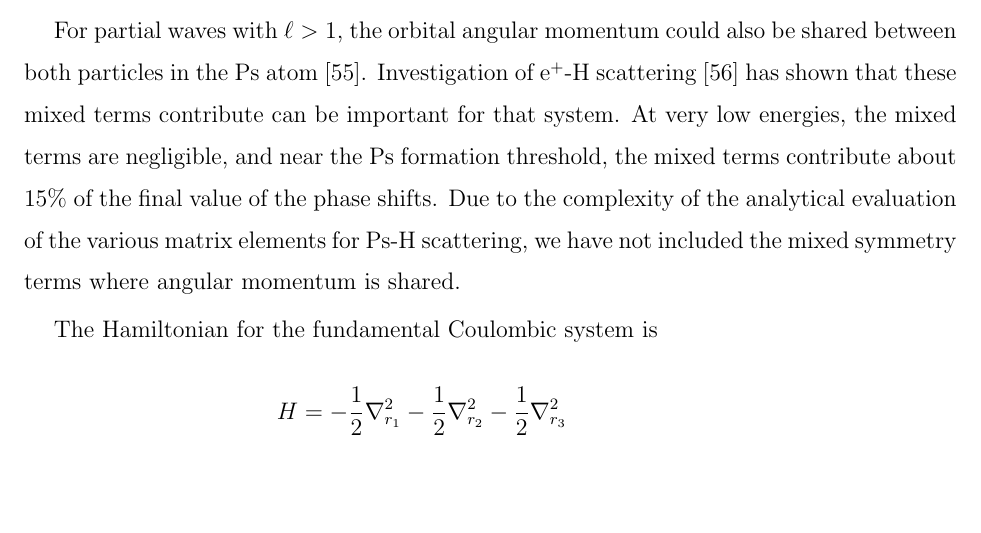
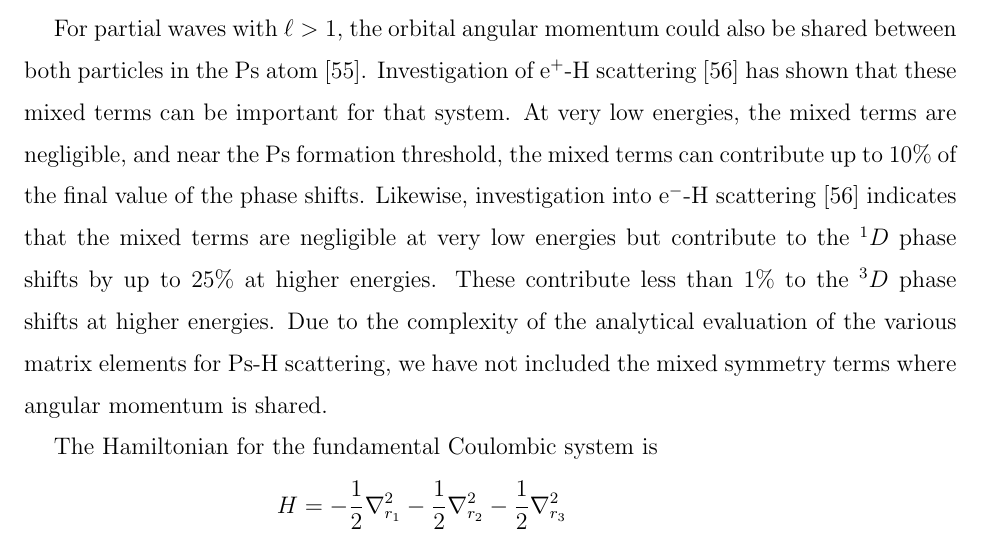
Before and after one commit to DentonW/Papers, a LaTeX paper (PRA PsH/PRA-PsH-Draft.tex): part of page 7 of 34, cut so that both start at the same text, the shorter picture padded with empty space. Compiled offline with pdfLaTeX.

```diff
--- a/PRA PsH/PRA-PsH-Draft.tex
+++ b/PRA PsH/PRA-PsH-Draft.tex
@@ -391,10 +391,14 @@
 For partial waves with $\ell>1$, the orbital angular momentum could also be
 shared between both particles in the Ps atom \cite{Schwartz1961a}.
 Investigation of e$^+$-H scattering \cite{VanReeth2015} has shown
-that these mixed terms contribute can be important for that
+that these mixed terms can be important for that
 system. At very low energies, the mixed terms are negligible, and near
-the Ps formation threshold, the mixed terms contribute about 15\%
-of the final value of the phase shifts.
+the Ps formation threshold, the mixed terms can contribute up to 10\%
+of the final value of the phase shifts. Likewise, investigation into
+e$^-$-H scattering \cite{VanReeth2015} indicates that the mixed terms
+are negligible at very low energies but contribute to the $^1D$ phase
+shifts by up to 25\% at higher energies. These contribute less than 1\%
+to the $^3D$ phase shifts at higher energies.
 Due to the complexity of the analytical evaluation of the various
 matrix elements for Ps-H scattering, we have not included the mixed
 symmetry terms where angular momentum is shared.
```
Also changed, not shown: Dissertation/Theory.tex (renamed from Dissertation/KohnMethod.tex).
